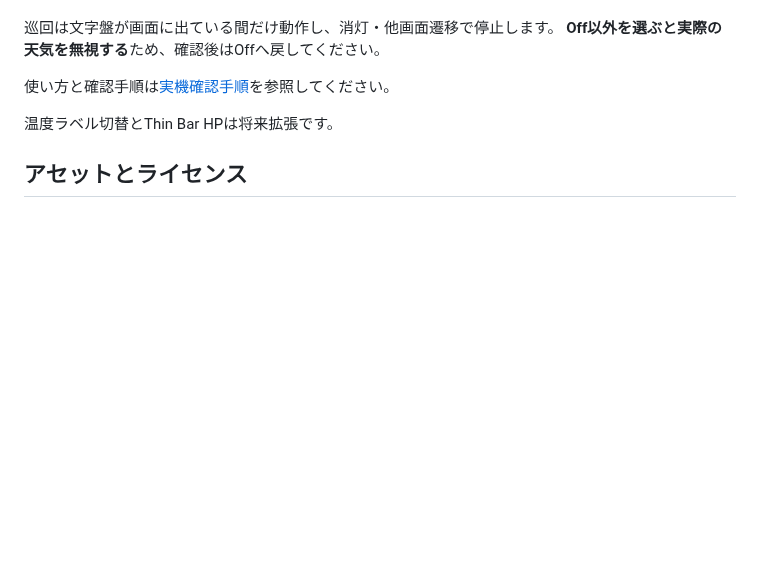
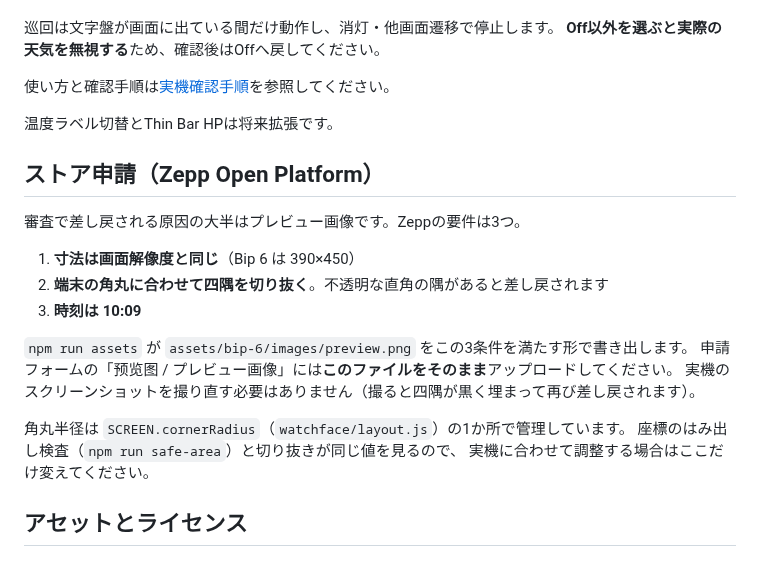
Before and after one commit to 165cm/retro-quest-watchface, a Markdown page: README.md, the part around the change. Drawn GitHub-style; blank space fills up the shorter version.

```diff
--- a/README.md
+++ b/README.md
@@ -144,6 +144,22 @@ Zeppアプリの文字盤設定にセクションが1つあります。
 
 温度ラベル切替とThin Bar HPは将来拡張です。
 
+## ストア申請（Zepp Open Platform）
+
+審査で差し戻される原因の大半はプレビュー画像です。Zeppの要件は3つ。
+
+1. **寸法は画面解像度と同じ**（Bip 6 は 390×450）
+2. **端末の角丸に合わせて四隅を切り抜く**。不透明な直角の隅があると差し戻されます
+3. **時刻は 10:09**
+
+`npm run assets` が `assets/bip-6/images/preview.png` をこの3条件を満たす形で書き出します。
+申請フォームの「预览图 / プレビュー画像」には**このファイルをそのまま**アップロードしてください。
+実機のスクリーンショットを撮り直す必要はありません（撮ると四隅が黒く埋まって再び差し戻されます）。
+
+角丸半径は `SCREEN.cornerRadius`（`watchface/layout.js`）の1か所で管理しています。
+座標のはみ出し検査（`npm run safe-area`）と切り抜きが同じ値を見るので、
+実機に合わせて調整する場合はここだけ変えてください。
+
 ## アセットとライセンス
 
 ### 背景10枚（天候別）
```
Also changed, not shown: assets/bip-6/images/preview.png, 3 other files.
